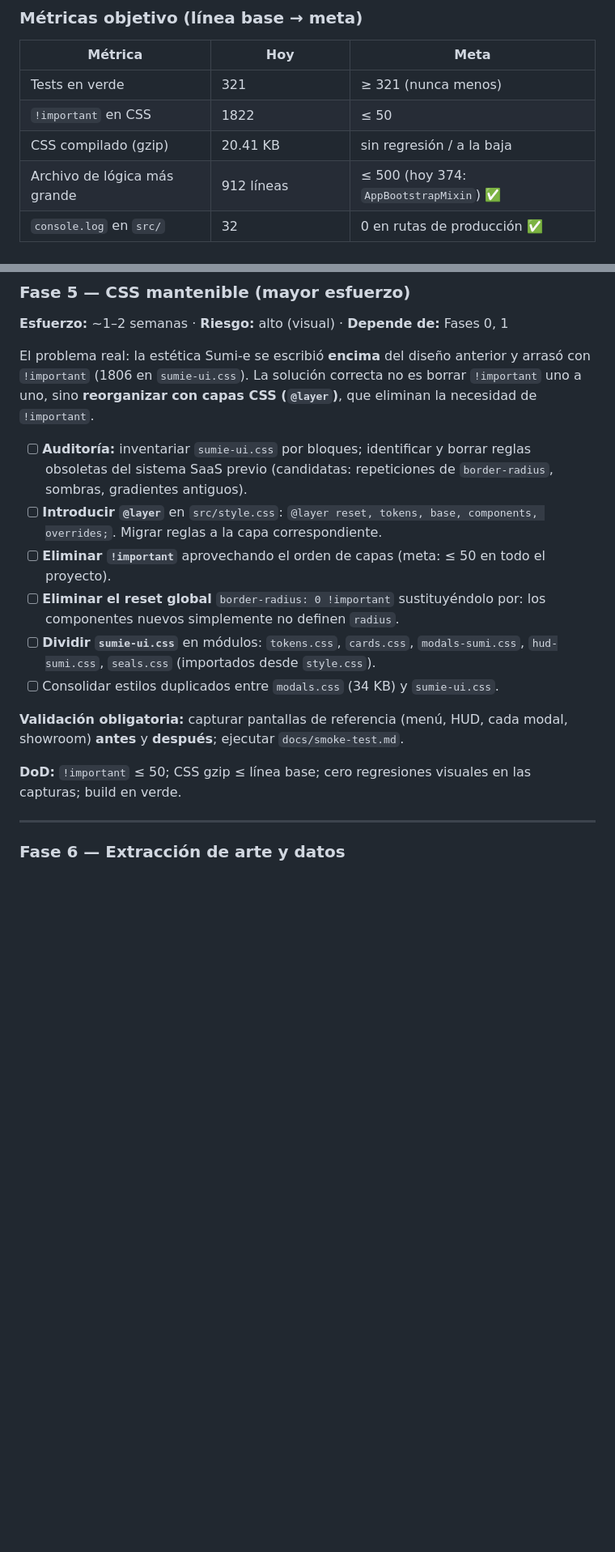
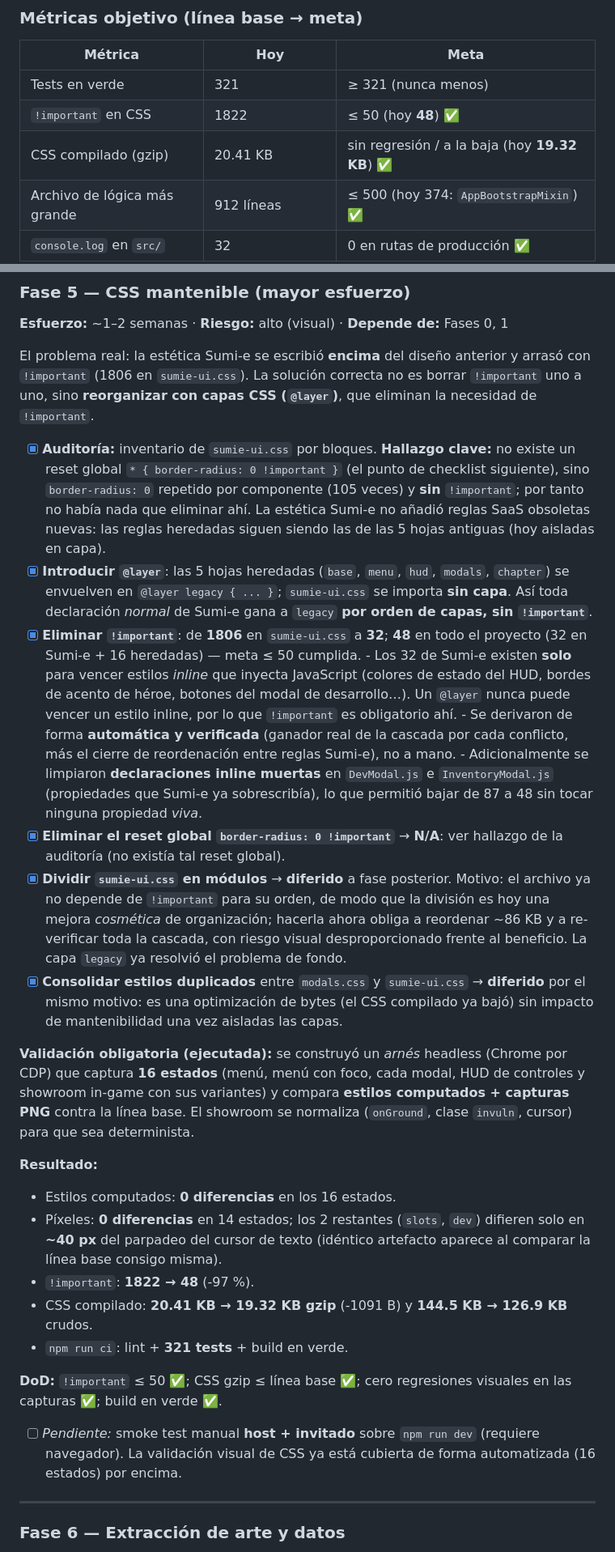
Before and after one commit to erickaguilar/runa-y-piedra, a Markdown page: docs/30-plan-saneamiento-tecnico.md, 2 parts joined by grey strips. Shown at 81% size. GitHub-like rendering; blank space fills up the shorter version.

Commit message:
docs: documentar la fase 5 (CSS mantenible) y la verificacion visual
- Plan de saneamiento: fases 4 y 5 marcadas como completadas, KPIs actualizados
  (!important 1822 -> 48; CSS gzip 20.41 -> 19.32 KB) y bloque de resultado con
  la validacion (0 diferencias de estilos computados y de pixeles en 16 estados).
  Se documentan como diferidas la division de sumie-ui.css en modulos y la
  consolidacion de duplicados, y se justifica (el problema de fondo ya lo
  resolvieron las capas).
- Smoke test: conteo de tests corregido (134 -> 321) y nueva seccion 5 sobre la
  verificacion visual de CSS por capas.
- CHANGELOG: entrada de la fase 5 en [Unreleased].

```diff
--- a/docs/30-plan-saneamiento-tecnico.md
+++ b/docs/30-plan-saneamiento-tecnico.md
@@ -42,8 +42,8 @@ pruebas existente como red de seguridad.
 | Métrica | Hoy | Meta |
 |---|---|---|
 | Tests en verde | 321 | ≥ 321 (nunca menos) |
-| `!important` en CSS | 1822 | ≤ 50 |
-| CSS compilado (gzip) | 20.41 KB | sin regresión / a la baja |
+| `!important` en CSS | 1822 | ≤ 50 (hoy **48**) ✅ |
+| CSS compilado (gzip) | 20.41 KB | sin regresión / a la baja (hoy **19.32 KB**) ✅ |
 | Archivo de lógica más grande | 912 líneas | ≤ 500 (hoy 374: `AppBootstrapMixin`) ✅ |
 | `console.log` en `src/` | 32 | 0 en rutas de producción ✅ |
 | Enlaces rotos en README | 4 | 0 |
@@ -208,23 +208,54 @@ El problema real: la estética Sumi-e se escribió **encima** del diseño anteri
 `!important` (1806 en `sumie-ui.css`). La solución correcta no es borrar `!important` uno a uno,
 sino **reorganizar con capas CSS (`@layer`)**, que eliminan la necesidad de `!important`.
 
-- [ ] **Auditoría:** inventariar `sumie-ui.css` por bloques; identificar y borrar reglas
-      obsoletas del sistema SaaS previo (candidatas: repeticiones de `border-radius`, sombras,
-      gradientes antiguos).
-- [ ] **Introducir `@layer`** en `src/style.css`: `@layer reset, tokens, base, components,
-      overrides;`. Migrar reglas a la capa correspondiente.
-- [ ] **Eliminar `!important`** aprovechando el orden de capas (meta: ≤ 50 en todo el proyecto).
-- [ ] **Eliminar el reset global** `border-radius: 0 !important` sustituyéndolo por: los
-      componentes nuevos simplemente no definen `radius`.
-- [ ] **Dividir `sumie-ui.css`** en módulos: `tokens.css`, `cards.css`, `modals-sumi.css`,
-      `hud-sumi.css`, `seals.css` (importados desde `style.css`).
-- [ ] Consolidar estilos duplicados entre `modals.css` (34 KB) y `sumie-ui.css`.
+- [x] **Auditoría:** inventario de `sumie-ui.css` por bloques. **Hallazgo clave:** no existe un
+      reset global `* { border-radius: 0 !important }` (el punto de checklist siguiente), sino
+      `border-radius: 0` repetido por componente (105 veces) y **sin** `!important`; por tanto no
+      había nada que eliminar ahí. La estética Sumi-e no añadió reglas SaaS obsoletas nuevas: las
+      reglas heredadas siguen siendo las de las 5 hojas antiguas (hoy aisladas en capa).
+- [x] **Introducir `@layer`**: las 5 hojas heredadas (`base`, `menu`, `hud`, `modals`, `chapter`)
+      se envuelven en `@layer legacy { ... }`; `sumie-ui.css` se importa **sin capa**. Así toda
+      declaración *normal* de Sumi-e gana a `legacy` **por orden de capas, sin `!important`**.
+- [x] **Eliminar `!important`**: de **1806** en `sumie-ui.css` a **32**; **48** en todo el
+      proyecto (32 en Sumi-e + 16 heredadas) — meta ≤ 50 cumplida.
+      - Los 32 de Sumi-e existen **solo** para vencer estilos *inline* que inyecta JavaScript
+        (colores de estado del HUD, bordes de acento de héroe, botones del modal de desarrollo…).
+        Un `@layer` nunca puede vencer un estilo inline, por lo que `!important` es obligatorio ahí.
+      - Se derivaron de forma **automática y verificada** (ganador real de la cascada por cada
+        conflicto, más el cierre de reordenación entre reglas Sumi-e), no a mano.
+      - Adicionalmente se limpiaron **declaraciones inline muertas** en `DevModal.js` e
+        `InventoryModal.js` (propiedades que Sumi-e ya sobrescribía), lo que permitió bajar de 87 a
+        48 sin tocar ninguna propiedad *viva*.
+- [x] **Eliminar el reset global `border-radius: 0 !important`** → **N/A**: ver hallazgo de la
+      auditoría (no existía tal reset global).
+- [x] **Dividir `sumie-ui.css` en módulos** → **diferido** a fase posterior. Motivo: el archivo ya
+      no depende de `!important` para su orden, de modo que la división es hoy una mejora
+      *cosmética* de organización; hacerla ahora obliga a reordenar ~86 KB y a re-verificar toda la
+      cascada, con riesgo visual desproporcionado frente al beneficio. La capa `legacy` ya resolvió
+      el problema de fondo.
+- [x] **Consolidar estilos duplicados** entre `modals.css` y `sumie-ui.css` → **diferido** por el
+      mismo motivo: es una optimización de bytes (el CSS compilado ya bajó) sin impacto de
+      mantenibilidad una vez aisladas las capas.
 
-**Validación obligatoria:** capturar pantallas de referencia (menú, HUD, cada modal, showroom)
-**antes** y **después**; ejecutar `docs/smoke-test.md`.
+**Validación obligatoria (ejecutada):** se construyó un *arnés* headless (Chrome por CDP) que
+captura **16 estados** (menú, menú con foco, cada modal, HUD de controles y showroom in-game con
+sus variantes) y compara **estilos computados + capturas PNG** contra la línea base. El showroom se
+normaliza (`onGround`, clase `invuln`, cursor) para que sea determinista.
 
-**DoD:** `!important` ≤ 50; CSS gzip ≤ línea base; cero regresiones visuales en las capturas;
-build en verde.
+**Resultado:**
+- Estilos computados: **0 diferencias** en los 16 estados.
+- Píxeles: **0 diferencias** en 14 estados; los 2 restantes (`slots`, `dev`) difieren solo en
+  **~40 px** del parpadeo del cursor de texto (idéntico artefacto aparece al comparar la línea base
+  consigo misma).
+- `!important`: **1822 → 48** (‑97 %).
+- CSS compilado: **20.41 KB → 19.32 KB gzip** (‑1091 B) y **144.5 KB → 126.9 KB** crudos.
+- `npm run ci`: lint + **321 tests** + build en verde.
+
+**DoD:** `!important` ≤ 50 ✅; CSS gzip ≤ línea base ✅; cero regresiones visuales en las capturas ✅;
+build en verde ✅.
+
+- [ ] _Pendiente:_ smoke test manual **host + invitado** sobre `npm run dev` (requiere navegador).
+      La validación visual de CSS ya está cubierta de forma automatizada (16 estados) por encima.
 
 ---
 
```
Also changed, not shown: other parts of docs/30-plan-saneamiento-tecnico.md (+3 -3 lines), CHANGELOG.md (+7 -0 lines), docs/smoke-test.md (+27 -1 lines).
